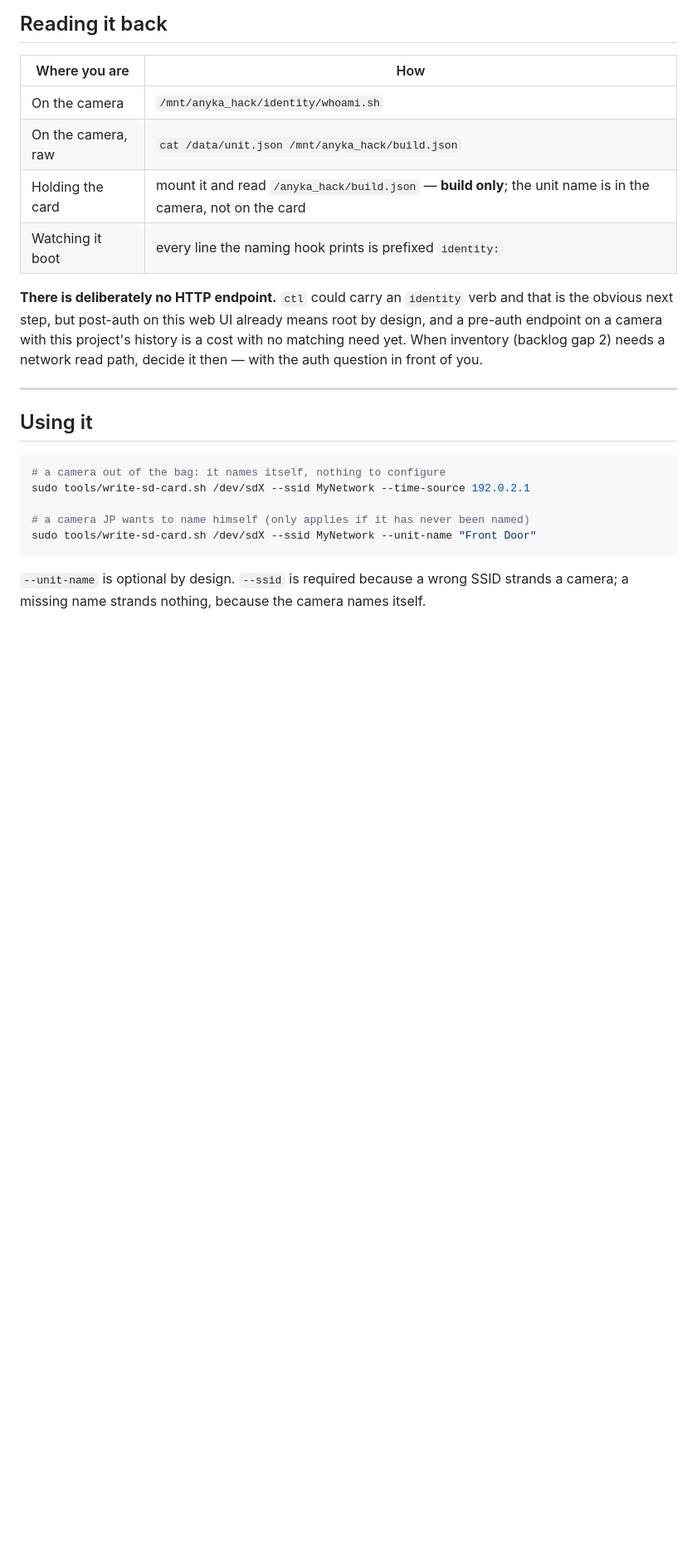
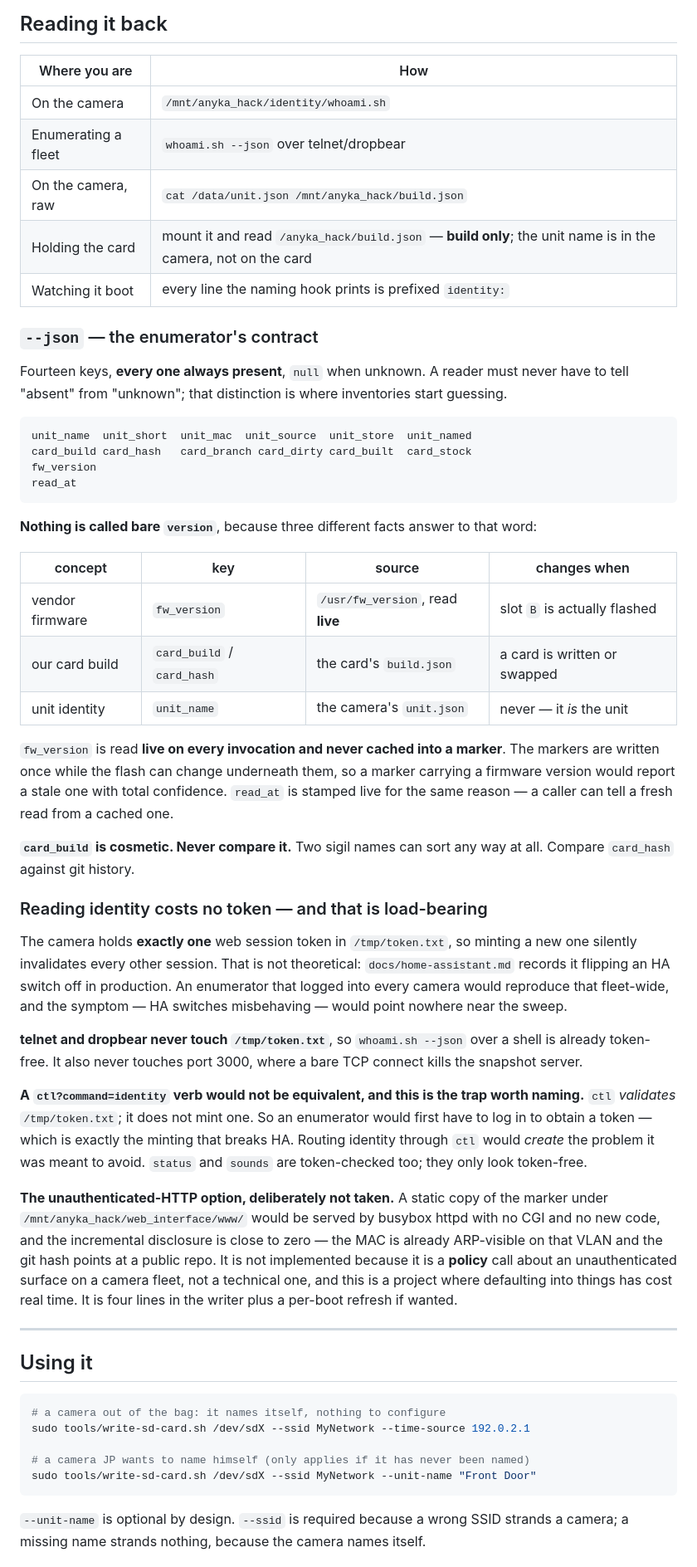
Before and after one commit to jphein/anyka3918-gc1084-camera, a Markdown page: docs/identity.md, the part around one of its changes. Shown at 83% size. GitHub-like rendering; blank space fills up the shorter version.

Commit message:
docs(identity): the --json contract, the token analysis, and a narrower /data claim
Documents the 14-key enumerator contract settled with nebula-inventory, and why
nothing in it is called bare "version": three facts answer to that word and a
reader collapsing them is wrong about two. fw_version is read live, never
cached, because a marker is written once while the flash changes underneath it.

Records that card_build is cosmetic and must never be compared -- two sigil
names sort arbitrarily. Compare card_hash against git history.

Writes down the token analysis rather than leaving it as an implementation
detail, because the wrong answer is the intuitive one. telnet and dropbear never
touch /tmp/token.txt, so reading identity over a shell is already token-free. A
`ctl?command=identity` verb would NOT be: ctl validates the token rather than
minting one, so an enumerator would have to log in first -- the exact minting
that has already flipped an HA switch off in production. Routing identity
through ctl would create the problem it was meant to avoid.

The unauthenticated-HTTP alternative is described and deliberately not taken:
near-zero incremental disclosure, but a policy call about an unauthenticated
surface on a camera fleet rather than a technical one.

Narrows the /data claim to what was proved -- update.sh never invokes `D=`, a
property of the script and not of the partition -- and adds the corollary that
matters now gap 3 points at building our own updater: `D=` is forbidden, because
invoking it erases the marker fleet-wide.

Finally, why this is more than inventory convenience: `updater` checks only that
a local image opens and fits, then reports success and reboots, and the device
fails later at first read of the missing region. The flash never tells the truth,
so this marker is the only post-flash verification in the pipeline.

Co-Authored-By: Claude Opus 5 <noreply@anthropic.com>

````diff
--- a/docs/identity.md
+++ b/docs/identity.md
@@ -250,15 +278,70 @@ with a single field called "version" will be wrong about two of the three.
 | Where you are | How |
 |---|---|
 | On the camera | `/mnt/anyka_hack/identity/whoami.sh` |
+| Enumerating a fleet | `whoami.sh --json` over telnet/dropbear |
 | On the camera, raw | `cat /data/unit.json /mnt/anyka_hack/build.json` |
 | Holding the card | mount it and read `/anyka_hack/build.json` — **build only**; the unit name is in the camera, not on the card |
 | Watching it boot | every line the naming hook prints is prefixed `identity:` |
 
-**There is deliberately no HTTP endpoint.** `ctl` could carry an `identity` verb
-and that is the obvious next step, but post-auth on this web UI already means
-root by design, and a pre-auth endpoint on a camera with this project's history
-is a cost with no matching need yet. When inventory (backlog gap 2) needs a
-network read path, decide it then — with the auth question in front of you.
+### `--json` — the enumerator's contract
+
+Fourteen keys, **every one always present**, `null` when unknown. A reader must
+never have to tell "absent" from "unknown"; that distinction is where
+inventories start guessing.
+
+```
+unit_name  unit_short  unit_mac  unit_source  unit_store  unit_named
+card_build card_hash   card_branch card_dirty card_built  card_stock
+fw_version
+read_at
+```
+
+**Nothing is called bare `version`**, because three different facts answer to
+that word:
+
+| concept | key | source | changes when |
+|---|---|---|---|
+| vendor firmware | `fw_version` | `/usr/fw_version`, read **live** | slot `B` is actually flashed |
+| our card build | `card_build` / `card_hash` | the card's `build.json` | a card is written or swapped |
+| unit identity | `unit_name` | the camera's `unit.json` | never — it *is* the unit |
+
+`fw_version` is read **live on every invocation and never cached into a
+marker**. The markers are written once while the flash can change underneath
+them, so a marker carrying a firmware version would report a stale one with
+total confidence. `read_at` is stamped live for the same reason — a caller can
+tell a fresh read from a cached one.
+
+**`card_build` is cosmetic. Never compare it.** Two sigil names can sort any
+way at all. Compare `card_hash` against git history.
+
+### Reading identity costs no token — and that is load-bearing
+
+The camera holds **exactly one** web session token in `/tmp/token.txt`, so
+minting a new one silently invalidates every other session. That is not
+theoretical: `docs/home-assistant.md` records it flipping an HA switch off in
+production. An enumerator that logged into every camera would reproduce that
+fleet-wide, and the symptom — HA switches misbehaving — would point nowhere near
+the sweep.
+
+**telnet and dropbear never touch `/tmp/token.txt`**, so `whoami.sh --json` over
+a shell is already token-free. It also never touches port 3000, where a bare TCP
+connect kills the snapshot server.
+
+**A `ctl?command=identity` verb would not be equivalent, and this is the trap
+worth naming.** `ctl` *validates* `/tmp/token.txt`; it does not mint one. So an
+enumerator would first have to log in to obtain a token — which is exactly the
+minting that breaks HA. Routing identity through `ctl` would *create* the
+problem it was meant to avoid. `status` and `sounds` are token-checked too; they
+only look token-free.
+
+**The unauthenticated-HTTP option, deliberately not taken.** A static copy of
+the marker under `/mnt/anyka_hack/web_interface/www/` would be served by busybox
+httpd with no CGI and no new code, and the incremental disclosure is close to
+zero — the MAC is already ARP-visible on that VLAN and the git hash points at a
+public repo. It is not implemented because it is a **policy** call about an
+unauthenticated surface on a camera fleet, not a technical one, and this is a
+project where defaulting into things has cost real time. It is four lines in the
+writer plus a per-boot refresh if wanted.
 
 ---
 
````
Also changed, not shown: other parts of docs/identity.md (+33 -5 lines).
